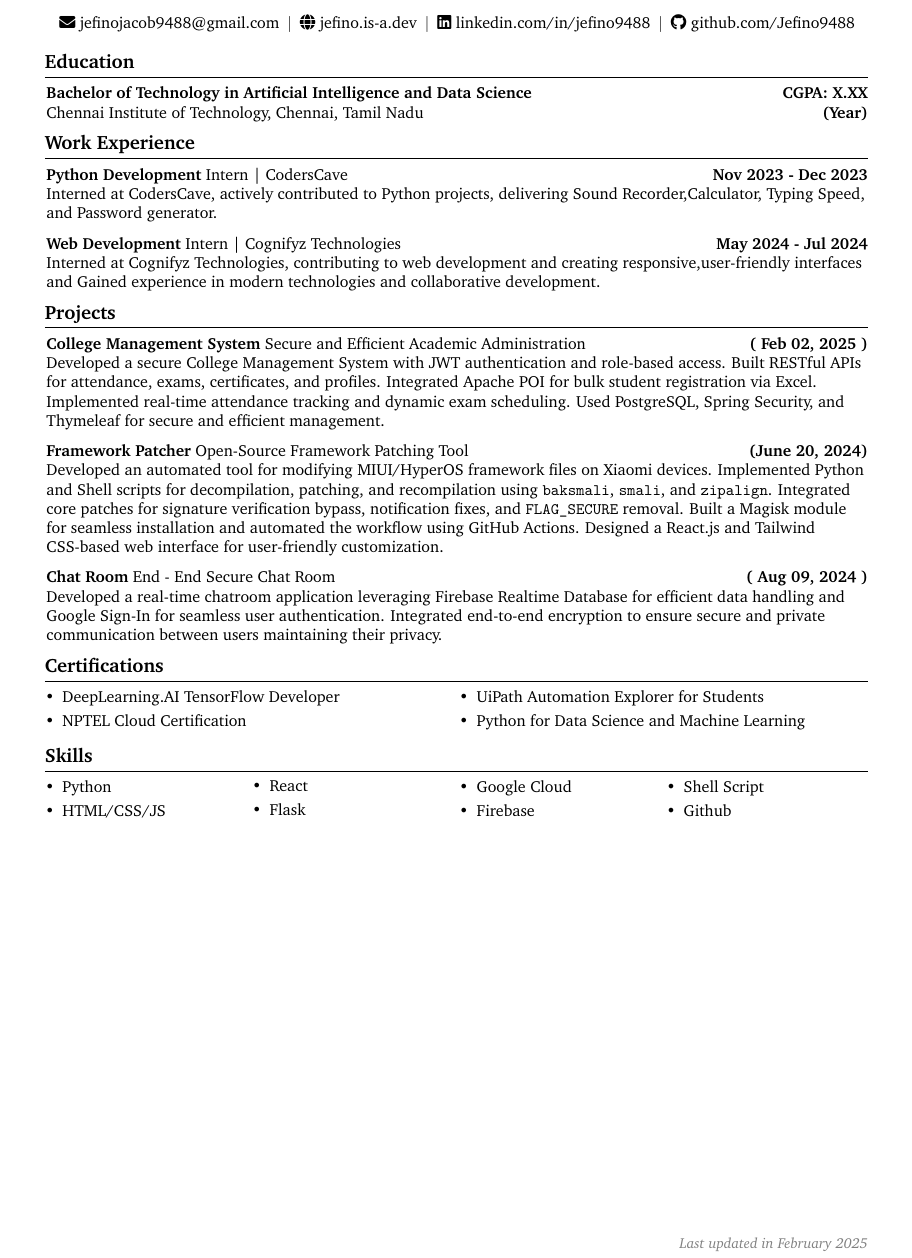
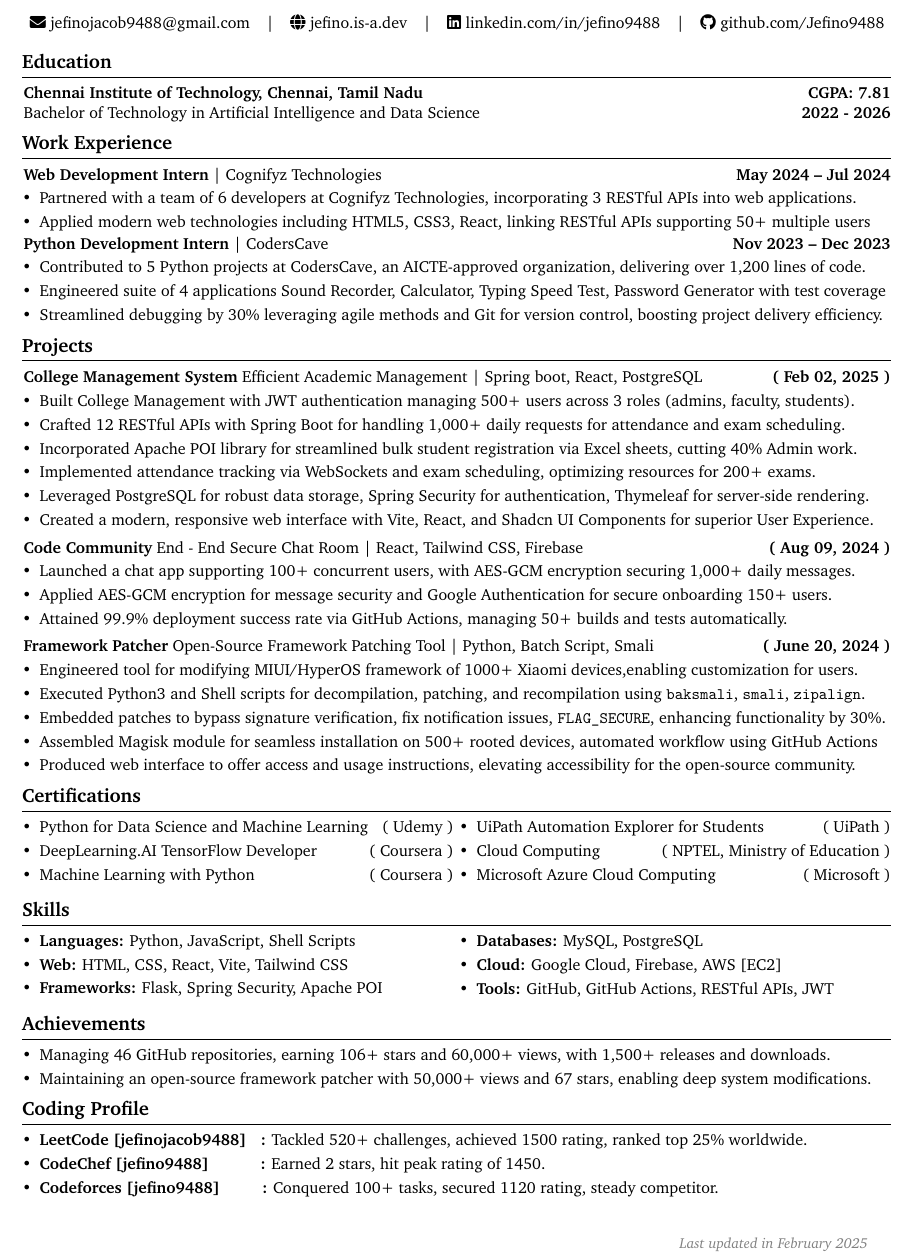
Before and after one commit to Jefino9488/Resume-Builder, a LaTeX document (main.tex): part of the page, cut so that both start at the same text. Compiled offline with pdfLaTeX.

Commit message:
updated Resume.

```diff
--- a/main.tex
+++ b/main.tex
@@ -5,8 +5,8 @@
     ignoreheadfoot,
     top=1cm,
     bottom=1cm,
-    left=1.5cm,
-    right=1.5cm,
+    left=1cm,
+    right=1cm,
     footskip=1.0cm,
 ]{geometry}
 \usepackage{titlesec}
@@ -76,11 +76,11 @@
 
 \newenvironment{highlightsforbulletentries}{
     \begin{itemize}[
-        topsep=0.10cm,
-        parsep=0.10cm,
+        topsep=0.5cm,
+        parsep=0.5cm,
         partopsep=0pt,
         itemsep=0pt,
-        leftmargin=10pt
+        leftmargin=8pt
     ]
     }{
     \end{itemize}
@@ -98,7 +98,7 @@
 
 \newenvironment{twocolentry}[2][]{
     \onecolentry
-    \def\secondColumn{#2}
+    \newcommand\secondColumn{#2}
     \setcolumnwidth{\fill,\fill}
     \begin{paracol}{2}
     }{
@@ -109,7 +109,7 @@
 
 \newenvironment{threecolentry}[3][]{
     \onecolentry
-    \def\thirdColumn{#3}
+    \newcommand\thirdColumn{#3}
     \setcolumnwidth{,\fill,4.5cm}
     \begin{paracol}{3}
     {\raggedright#2}\switchcolumn
@@ -146,11 +146,8 @@
 }
 
 % save the original href command in a new command:
-\let\hrefWithoutArrow\href
-\newcommand{\AND}{\unskip
-\cleaders\copy\ANDbox\hskip\wd\ANDbox
-\ignorespaces
-}
+\newcommand\hrefWithoutArrow\href
+\newcommand{\AND}{\unskip\kern5.0pt|\kern5.0pt\ignorespaces}
 \newsavebox\ANDbox
 \sbox\ANDbox{$|$}
 
@@ -182,90 +179,115 @@
     \section{Education}\label{sec:education}
 
     \begin{onecolentry}
-    \textbf{Bachelor of Technology in Artificial Intelligence and Data Science}
-    \hfill \textbf{CGPA: X.XX} \\
-    Chennai Institute of Technology, Chennai, Tamil Nadu \hfill \textbf{(Year)}
+        \textbf{Chennai Institute of Technology, Chennai, Tamil Nadu} \hfill \textbf{CGPA: 7.81} \\
+        Bachelor of Technology in Artificial Intelligence and Data Science \hfill \textbf{2022 - 2026}
     \end{onecolentry}
 
     \section{Work Experience}\label{sec:work-experience}
 
+    \textbf{Web Development Intern} | Cognifyz Technologies \hfill \textbf{May 2024 -- Jul 2024} \\
     \begin{onecolentry}
-    \textbf{Python Development} Intern | CodersCave \hfill \textbf{ Nov 2023 - Dec 2023 } \\
-    Interned at CodersCave, actively contributed to Python projects, delivering Sound Recorder,Calculator, Typing Speed,
-    and Password generator.
+        \begin{highlights}
+            \vspace{0.01cm}
+            \item Partnered with a team of 6 developers at Cognifyz Technologies, incorporating 3 RESTful APIs into web applications.
+            \item Applied modern web technologies including HTML5, CSS3, React, linking RESTful APIs supporting 50+ multiple users
+        \end{highlights}
     \end{onecolentry}
-\vspace{0.1cm}
+    \vspace{0.01cm}
+    \textbf{Python Development Intern} | CodersCave \hfill \textbf{Nov 2023 -- Dec 2023} \\
     \begin{onecolentry}
-    \textbf{Web Development} Intern | Cognifyz Technologies \hfill \textbf{ May 2024 - Jul 2024 } \\
-    Interned at Cognifyz Technologies, contributing to web development and creating responsive,user-friendly interfaces and
-    Gained experience in modern technologies and collaborative development.
+        \begin{highlights}
+            \vspace{0.01cm}
+            \item Contributed to 5 Python projects at CodersCave, an AICTE-approved organization, delivering over 1,200 lines of code.
+            \item Engineered suite of 4 applications Sound Recorder, Calculator, Typing Speed Test, Password Generator with test coverage
+            \item Streamlined debugging by 30\% leveraging agile methods and Git for version control, boosting project delivery efficiency. \\
+        \end{highlights}
     \end{onecolentry}
 
     \section{Projects}\label{sec:projects}
 
     \begin{onecolentry}
-    \textbf{College Management System} Secure and Efficient Academic Administration \hfill \textbf{( Feb 02, 2025 )} \\
-    Developed a secure College Management System with JWT authentication and role-based access.
-    Built RESTful APIs for attendance, exams, certificates, and profiles.
-    Integrated Apache POI for bulk student registration via Excel.
-    Implemented real-time attendance tracking and dynamic exam scheduling.
-    Used PostgreSQL, Spring Security, and Thymeleaf for secure and efficient management.
+        \textbf{College Management System} Efficient Academic Management | Spring boot, React, PostgreSQL \hfill \textbf{( Feb 02, 2025 )} \\
+        \begin{highlights}
+            \item Built College Management with JWT authentication  managing 500+ users across 3 roles (admins, faculty, students). \\
+            \item Crafted 12 RESTful APIs with Spring Boot for handling 1,000+ daily requests for attendance and exam scheduling. \\
+            \item Incorporated Apache POI library for streamlined bulk student registration via Excel sheets, cutting 40\% Admin work. \\
+            \item Implemented attendance tracking via WebSockets and exam scheduling, optimizing resources for 200+ exams. \\
+            \item Leveraged PostgreSQL for robust data storage, Spring Security for authentication, Thymeleaf for server-side rendering. \\
+            \item Created a modern, responsive web interface with Vite, React, and Shadcn UI Components for superior User Experience. \\
+        \end{highlights}
     \end{onecolentry}
-\vspace{0.1cm}
+    \vspace{0.01cm}
     \begin{onecolentry}
-    \textbf{Framework Patcher} Open-Source Framework Patching Tool \hfill \textbf{(June 20, 2024)} \\
-    Developed an automated tool for modifying MIUI/HyperOS framework files on Xiaomi devices.
-    Implemented Python and Shell scripts for decompilation, patching, and recompilation using \texttt{baksmali}, \texttt{smali}, and \texttt{zipalign}.
-    Integrated core patches for signature verification bypass, notification fixes, and \texttt{FLAG\_SECURE} removal.
-    Built a Magisk module for seamless installation and automated the workflow using GitHub Actions.
-    Designed a React.js and Tailwind CSS-based web interface for user-friendly customization.
+        \textbf{Code Community} End - End Secure Chat Room | React, Tailwind CSS, Firebase \hfill \textbf{( Aug 09, 2024 )} \\
+        \begin{highlights}
+            \item Launched a chat app supporting 100+ concurrent users, with AES-GCM encryption securing 1,000+ daily messages. \\
+            \item Applied AES-GCM encryption for message security and Google Authentication for secure onboarding 150+ users. \\
+            \item Attained 99.9\% deployment success rate via GitHub Actions, managing 50+ builds and tests automatically.
+        \end{highlights}
     \end{onecolentry}
-\vspace{0.1cm}
+    \vspace{0.01cm}
     \begin{onecolentry}
-    \textbf{Chat Room} End - End Secure Chat Room \hfill \textbf{( Aug 09, 2024 )} \\
-    Developed a real-time chatroom application leveraging Firebase Realtime Database for efficient data handling and Google
-    Sign-In for seamless user authentication.
-    Integrated end-to-end encryption to ensure secure and private communication between
-    users maintaining their privacy.
+        \textbf{Framework Patcher} Open-Source Framework Patching Tool | Python, Batch Script, Smali \hfill \textbf{( June 20, 2024 )} \\
+        \begin{highlights}
+            \item Engineered tool for modifying MIUI/HyperOS framework of 1000+ Xiaomi devices,enabling customization for users. \\
+            \item Executed Python3 and Shell scripts for decompilation, patching, and recompilation using \texttt{baksmali}, \texttt{smali}, \texttt{zipalign}.\\
+            \item Embedded patches to bypass signature verification, fix notification issues, \texttt{FLAG\_SECURE}, enhancing functionality by 30\%. \\
+            \item Assembled Magisk module for seamless installation on 500+ rooted devices, automated workflow using GitHub Actions \\
+            \item Produced web interface to offer access and usage instructions, elevating accessibility for the open-source community.
+        \end{highlights}
     \end{onecolentry}
 
     \section{Certifications}\label{sec:certifications}
+
     \begin{twocolentry}{
         \begin{highlights}
-        \item UiPath Automation Explorer for Students
-        \item Python for Data Science and Machine Learning
+            \item UiPath Automation Explorer for Students \hfill (  UiPath  )
+            \item Cloud Computing \hfill (  NPTEL, Ministry of Education  )
+            \item Microsoft Azure Cloud  Computing \hfill (  Microsoft  )
         \end{highlights}
     }{
         \begin{highlights}
-        \item DeepLearning.AI TensorFlow Developer
-        \item NPTEL Cloud Certification
+            \item Python for Data Science and Machine Learning \hfill (  Udemy  )
+            \item DeepLearning.AI TensorFlow Developer \hfill (  Coursera  )
+            \item Machine Learning with Python \hfill (  Coursera  )
         \end{highlights}
     }
     \end{twocolentry}
 
     \section{Skills}\label{sec:skills}
 
-\begin{fourcolentry}
+    \begin{twocolentry}{
         \begin{highlights}
-        \item Python
-        \item HTML/CSS/JS
+            \item \textbf{Databases:} MySQL, PostgreSQL
+            \item \textbf{Cloud:} Google Cloud, Firebase, AWS [EC2]
+            \item \textbf{Tools:} GitHub, GitHub Actions, RESTful APIs, JWT
         \end{highlights}
-    \switchcolumn
+    }{
         \begin{highlights}
-        \item React
-        \item Flask
+            \item \textbf{Languages:} Python, JavaScript, Shell Scripts
+            \item \textbf{Web:} HTML, CSS, React, Vite, Tailwind CSS
+            \item \textbf{Frameworks:} Flask, Spring Security, Apache POI
         \end{highlights}
-    \switchcolumn
+    }
+    \end{twocolentry}
+
+    \section{Achievements}\label{sec:achievements}
+
     \begin{highlights}
-        \item Google Cloud
-        \item Firebase
+        \item Managing 46 GitHub repositories, earning 106+ stars and 60,000+ views, with 1,500+ releases and downloads.
+        \item Maintaining an open-source framework patcher with 50,000+ views and 67 stars, enabling deep system modifications.
     \end{highlights}
-    \switchcolumn
+
+    \section{Coding Profile}\label{sec:coding-profile}
+
+    \begin{onecolentry}
         \begin{highlights}
-        \item Shell Script
-        \item Github
+            \item \textbf{LeetCode [jefinojacob9488] \ \ :} Tackled 520+ challenges, achieved 1500 rating, ranked top 25\% worldwide.
+            \item \textbf{CodeChef [jefino9488] \ \ \ \ \ \ \ \ \ \ :} Earned 2 stars, hit peak rating of 1450.
+            \item \textbf{Codeforces [jefino9488]\ \ \ \ \ \ \ \ \ :} Conquered 100+ tasks, secured 1120 rating, steady competitor.
         \end{highlights}
-\end{fourcolentry}
+    \end{onecolentry}
 
     \placelastupdatedtext
 
```
Also changed, not shown: README.md (added). Lines whose indentation alone changed are shown as unchanged.
